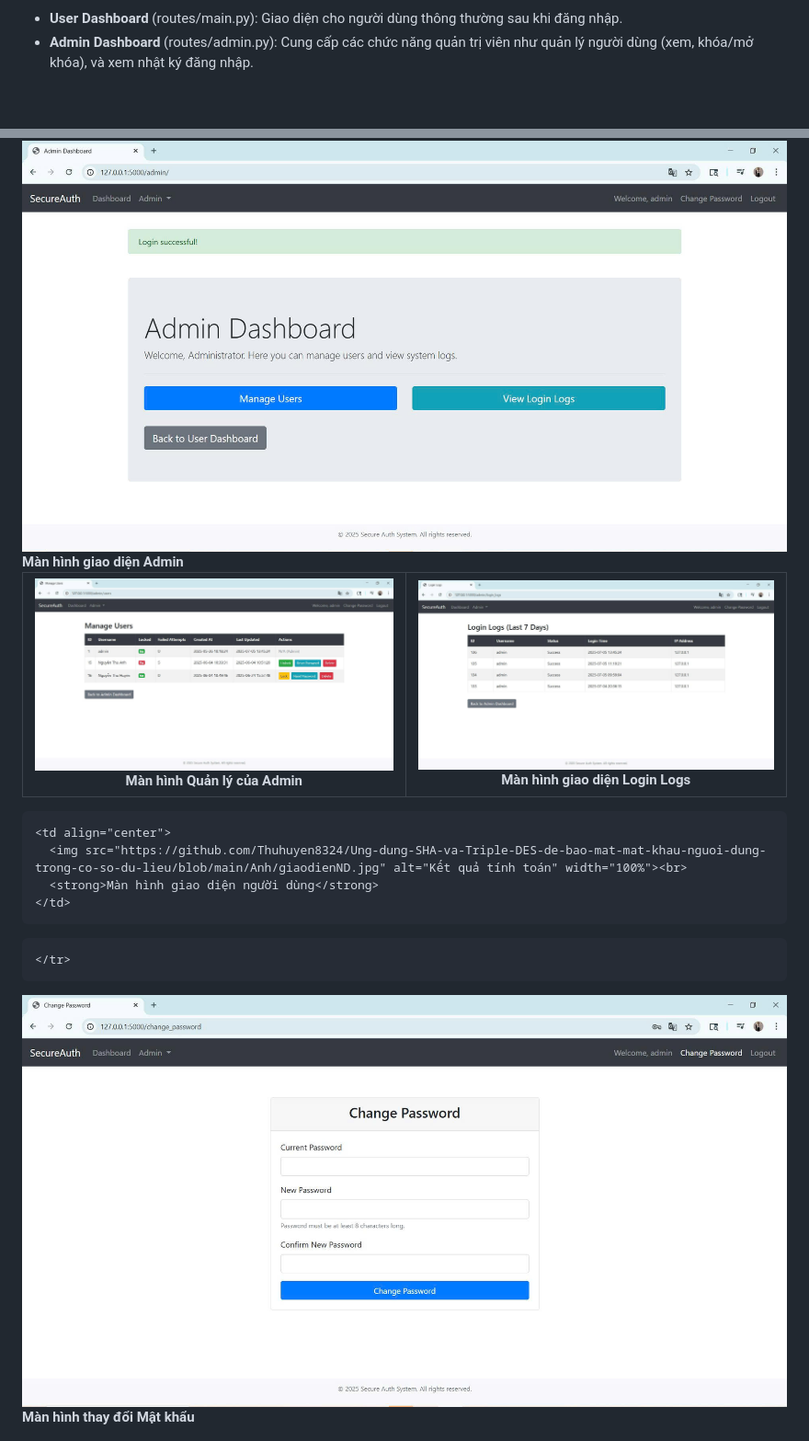
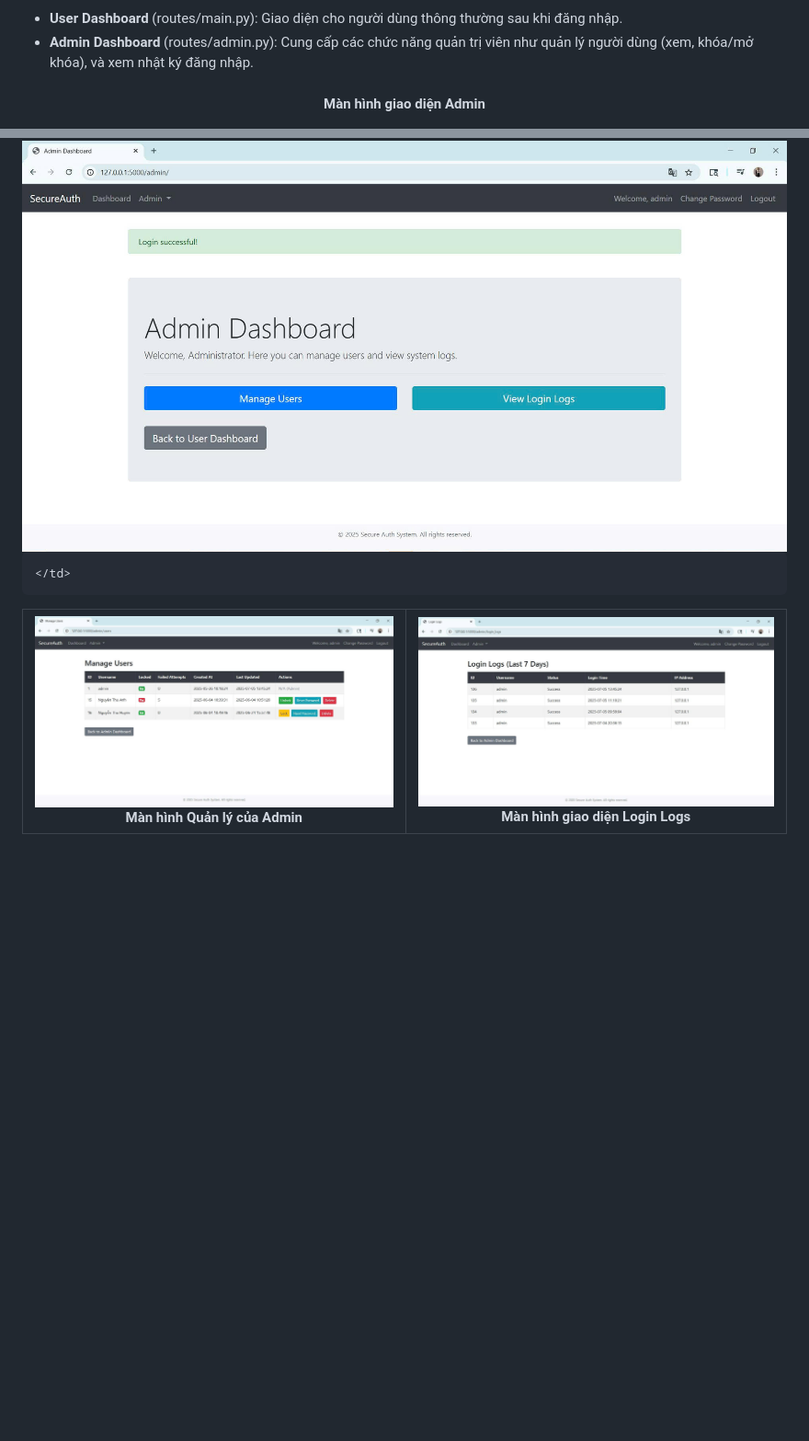
Before and after one commit to Thuhuyen8324/Ung-dung-SHA-va-Triple-DES-de-bao-mat-mat-khau-nguoi-dung-trong-co-so-du-lieu, a Markdown page: README.md, 2 parts joined by grey strips. Shown at 92% size. Drawn GitHub-style; blank space fills up the shorter version.

```diff
--- a/README.md
+++ b/README.md
@@ -123,10 +123,10 @@ Module auth.py xử lý các yêu cầu đăng ký và đăng nhập người d
 <strong>📊 6. Quản lý Tài khoản (User Dashboard & Admin Dashboard)</strong><br>
 - <strong>User Dashboard </strong>(routes/main.py): Giao diện cho người dùng thông thường sau khi đăng nhập.</br>
 - <strong>Admin Dashboard </strong>(routes/admin.py): Cung cấp các chức năng quản trị viên như quản lý người dùng (xem, khóa/mở khóa), và xem nhật ký đăng nhập.</br>
-
+<h4 align="center"> <strong>Màn hình giao diện Admin</strong></h4>
 <td align="center">
       <img src="https://github.com/Thuhuyen8324/Ung-dung-SHA-va-Triple-DES-de-bao-mat-mat-khau-nguoi-dung-trong-co-so-du-lieu/blob/main/Anh/giaodienAdmin.jpg" alt="màn hình điền thông tin" width="100%"><br>
-      <strong>Màn hình giao diện Admin</strong>
+
     </td>
 <table align="center">
  <td align="center">
@@ -139,16 +139,3 @@ Module auth.py xử lý các yêu cầu đăng ký và đăng nhập người d
     </td>
   </tr>
 </table>
-  <tr>
-
-    <td align="center">
-      <img src="https://github.com/Thuhuyen8324/Ung-dung-SHA-va-Triple-DES-de-bao-mat-mat-khau-nguoi-dung-trong-co-so-du-lieu/blob/main/Anh/giaodienND.jpg" alt="Kết quả tính toán" width="100%"><br>
-      <strong>Màn hình giao diện người dùng</strong>
-    </td>
-  </tr>
-
-    </tr>
-  <td align="center">
-      <img src="https://github.com/Thuhuyen8324/Ung-dung-SHA-va-Triple-DES-de-bao-mat-mat-khau-nguoi-dung-trong-co-so-du-lieu/blob/main/Anh/thaypass.jpg" alt="màn hình điền thông tin" width="100%"><br>
-      <strong>Màn hình thay đổi Mật khẩu</strong>
-    </td>
```
